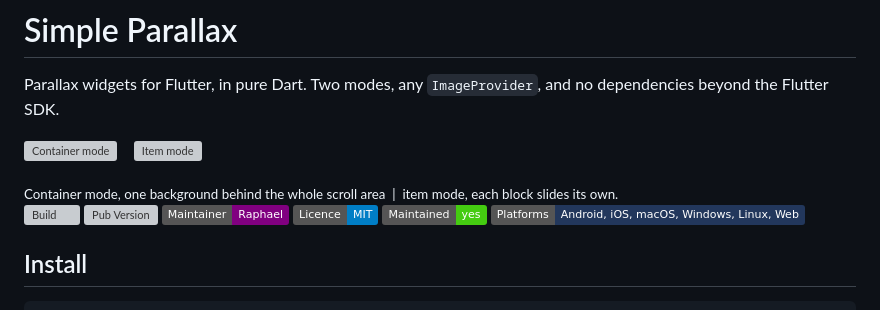
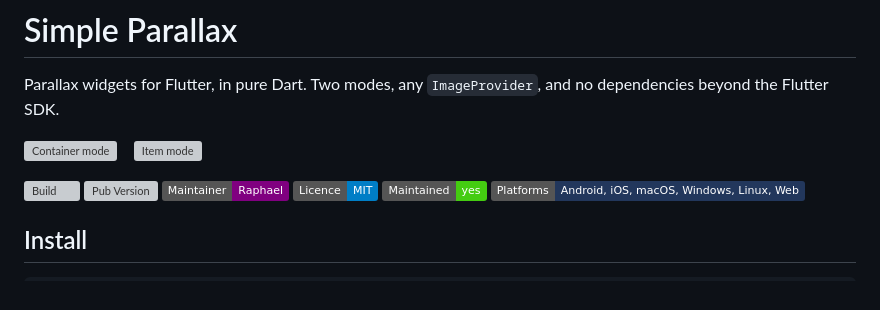
Before and after one commit to raphrmx/simple_parallax, a Markdown page: README.md, the part around the change. Rendered like a GitHub page; badges without logos; grey boxes are pictures that could not be loaded.

```diff
--- a/README.md
+++ b/README.md
@@ -10,7 +10,6 @@ beyond the Flutter SDK.
   &nbsp;&nbsp;
   <img src="https://public.comapps.be/packages/simple_parallax/item_mode.webp" alt="Item mode" width="250">
 </p>
-<sub>Container mode, one background behind the whole scroll area &nbsp;|&nbsp; item mode, each block slides its own.</sub>
 
 [![Build](https://img.shields.io/github/actions/workflow/status/raphrmx/simple_parallax/ci.yml?branch=main&label=build)](https://github.com/raphrmx/simple_parallax/actions/workflows/ci.yml)
 [![Pub Version](https://img.shields.io/pub/v/simple_parallax?color=blue)](https://pub.dev/packages/simple_parallax)
```
